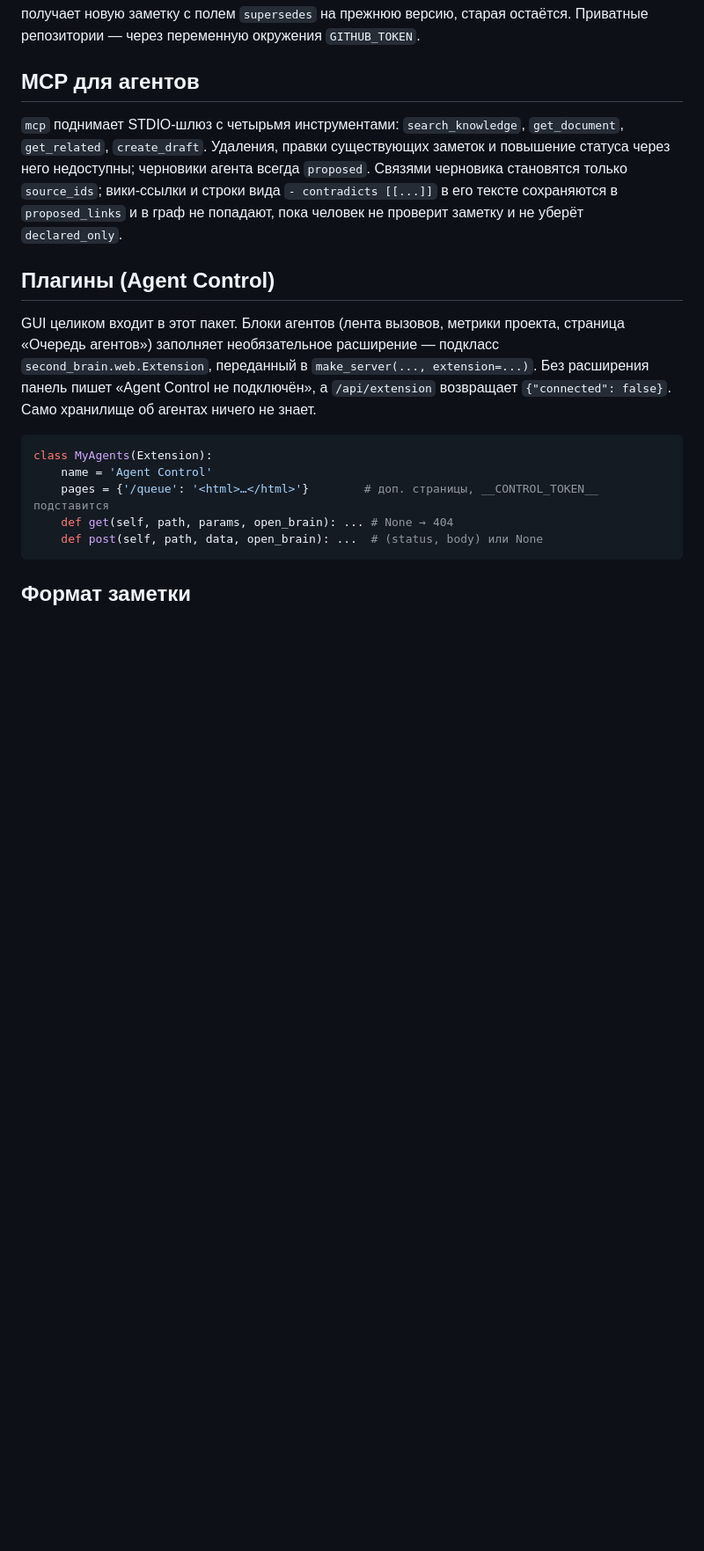
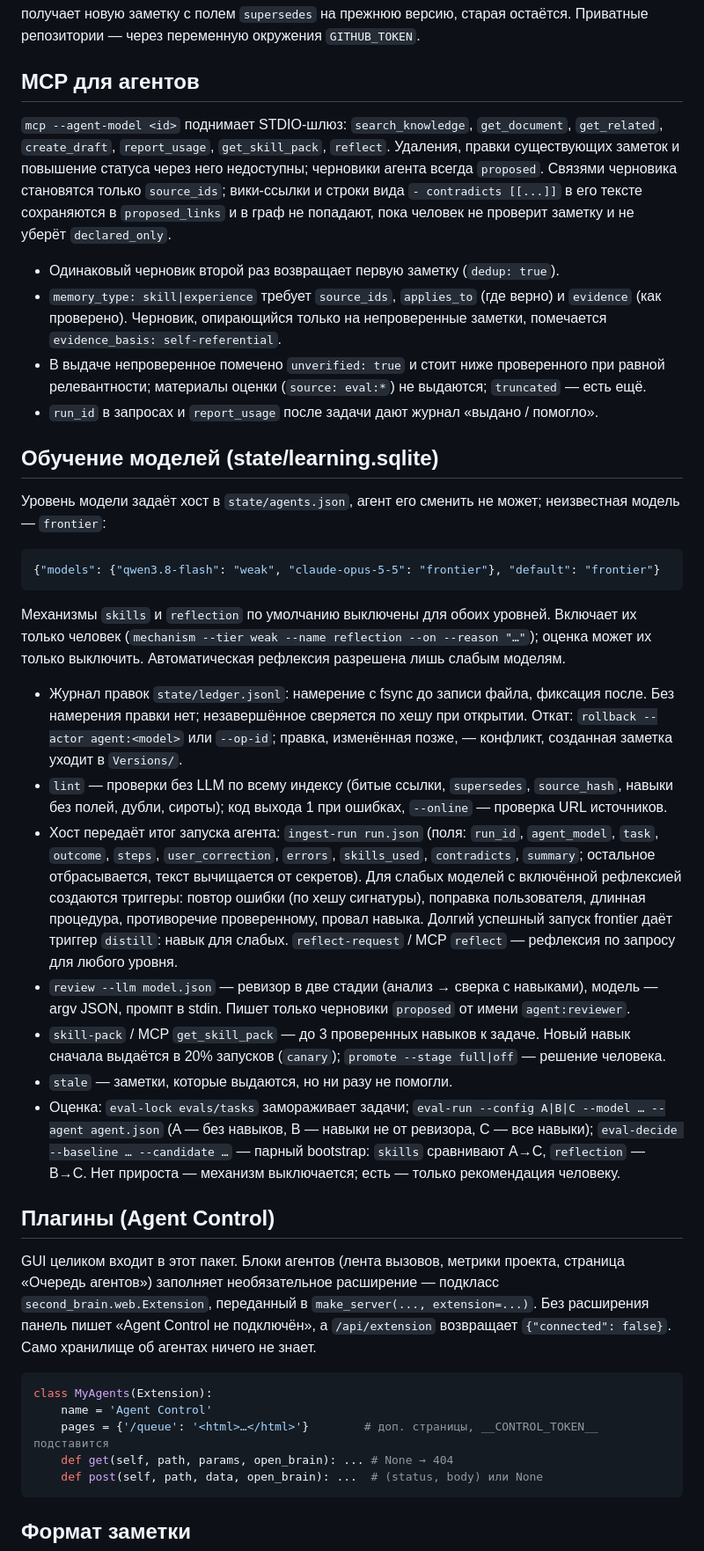
Before and after one commit to Vladisluv12/vibehack, a Markdown page: README.md, the part around the change. Shown at 88% size. Drawn GitHub-style; blank space fills up the shorter version.

Commit message:
docs: learning loop commands, tiers and evaluation pairs
Co-Authored-By: Claude Opus 5.5 <noreply@anthropic.com>

````diff
--- a/README.md
+++ b/README.md
@@ -53,12 +53,55 @@ State (индекс, резервные копии) держите вне vault.
 
 ## MCP для агентов
 
-`mcp` поднимает STDIO-шлюз с четырьмя инструментами: `search_knowledge`,
-`get_document`, `get_related`, `create_draft`. Удаления, правки существующих заметок
-и повышение статуса через него недоступны; черновики агента всегда `proposed`.
-Связями черновика становятся только `source_ids`; вики-ссылки и строки вида
+`mcp --agent-model <id>` поднимает STDIO-шлюз: `search_knowledge`, `get_document`,
+`get_related`, `create_draft`, `report_usage`, `get_skill_pack`, `reflect`. Удаления, правки
+существующих заметок и повышение статуса через него недоступны; черновики агента всегда
+`proposed`. Связями черновика становятся только `source_ids`; вики-ссылки и строки вида
 `- contradicts [[...]]` в его тексте сохраняются в `proposed_links` и в граф не попадают,
 пока человек не проверит заметку и не уберёт `declared_only`.
+
+- Одинаковый черновик второй раз возвращает первую заметку (`dedup: true`).
+- `memory_type: skill|experience` требует `source_ids`, `applies_to` (где верно) и `evidence`
+  (как проверено). Черновик, опирающийся только на непроверенные заметки, помечается
+  `evidence_basis: self-referential`.
+- В выдаче непроверенное помечено `unverified: true` и стоит ниже проверенного при равной
+  релевантности; материалы оценки (`source: eval:*`) не выдаются; `truncated` — есть ещё.
+- `run_id` в запросах и `report_usage` после задачи дают журнал «выдано / помогло».
+
+## Обучение моделей (state/learning.sqlite)
+
+Уровень модели задаёт хост в `state/agents.json`, агент его сменить не может; неизвестная
+модель — `frontier`:
+
+```json
+{"models": {"qwen3.8-flash": "weak", "claude-opus-5-5": "frontier"}, "default": "frontier"}
+```
+
+Механизмы `skills` и `reflection` по умолчанию выключены для обоих уровней. Включает их только
+человек (`mechanism --tier weak --name reflection --on --reason "…"`); оценка может их только
+выключить. Автоматическая рефлексия разрешена лишь слабым моделям.
+
+- Журнал правок `state/ledger.jsonl`: намерение с fsync до записи файла, фиксация после.
+  Без намерения правки нет; незавершённое сверяется по хешу при открытии. Откат:
+  `rollback --actor agent:<model>` или `--op-id`; правка, изменённая позже, — конфликт, созданная
+  заметка уходит в `Versions/`.
+- `lint` — проверки без LLM по всему индексу (битые ссылки, `supersedes`, `source_hash`, навыки без
+  полей, дубли, сироты); код выхода 1 при ошибках, `--online` — проверка URL источников.
+- Хост передаёт итог запуска агента: `ingest-run run.json` (поля: `run_id`, `agent_model`, `task`,
+  `outcome`, `steps`, `user_correction`, `errors`, `skills_used`, `contradicts`, `summary`; остальное
+  отбрасывается, текст вычищается от секретов). Для слабых моделей с включённой рефлексией
+  создаются триггеры: повтор ошибки (по хешу сигнатуры), поправка пользователя, длинная процедура,
+  противоречие проверенному, провал навыка. Долгий успешный запуск frontier даёт триггер `distill`:
+  навык для слабых. `reflect-request` / MCP `reflect` — рефлексия по запросу для любого уровня.
+- `review --llm model.json` — ревизор в две стадии (анализ → сверка с навыками), модель — argv JSON,
+  промпт в stdin. Пишет только черновики `proposed` от имени `agent:reviewer`.
+- `skill-pack` / MCP `get_skill_pack` — до 3 проверенных навыков к задаче. Новый навык сначала
+  выдаётся в 20% запусков (`canary`); `promote --stage full|off` — решение человека.
+- `stale` — заметки, которые выдаются, но ни разу не помогли.
+- Оценка: `eval-lock evals/tasks` замораживает задачи; `eval-run --config A|B|C --model … --agent
+  agent.json` (A — без навыков, B — навыки не от ревизора, C — все навыки);
+  `eval-decide --baseline … --candidate …` — парный bootstrap: `skills` сравнивают A→C,
+  `reflection` — B→C. Нет прироста — механизм выключается; есть — только рекомендация человеку.
 
 ## Плагины (Agent Control)
 
````
Also changed, not shown: specs/model-tiers-learning.md (+2 -1 lines), tasks/model-tiers-learning.md (+24 -24 lines).
